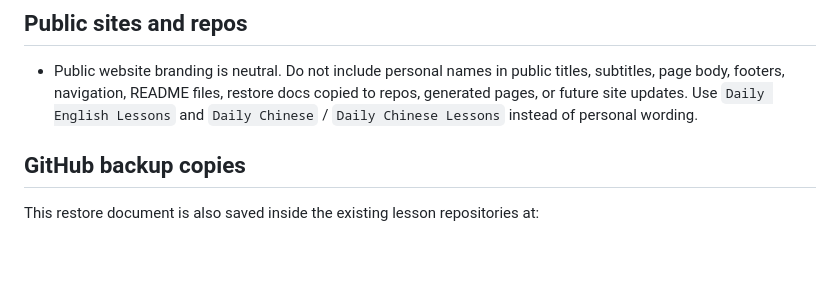
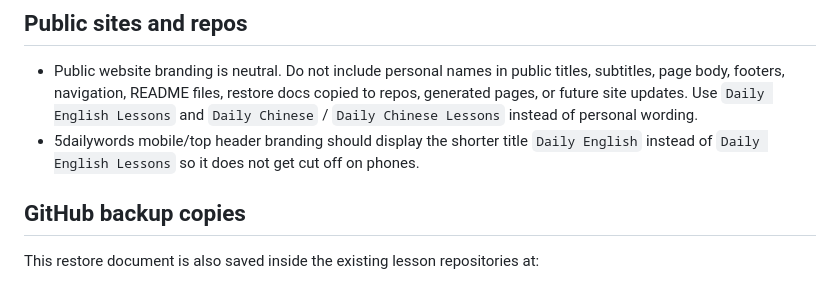
Before and after one commit to Windswell284/English-lessons-web, a Markdown page: docs/hermes-restore-backup.md, the part around the change. GitHub-like rendering; blank space fills up the shorter version.

Commit message:
chore: publish English lessons website file docs/hermes-restore-backup.md

```diff
--- a/docs/hermes-restore-backup.md
+++ b/docs/hermes-restore-backup.md
@@ -26,6 +26,7 @@ Restore from this backup:
 ## Public sites and repos
 
 - Public website branding is neutral. Do not include personal names in public titles, subtitles, page body, footers, navigation, README files, restore docs copied to repos, generated pages, or future site updates. Use `Daily English Lessons` and `Daily Chinese` / `Daily Chinese Lessons` instead of personal wording.
+- 5dailywords mobile/top header branding should display the shorter title `Daily English` instead of `Daily English Lessons` so it does not get cut off on phones.
 
 ## GitHub backup copies
 
```
